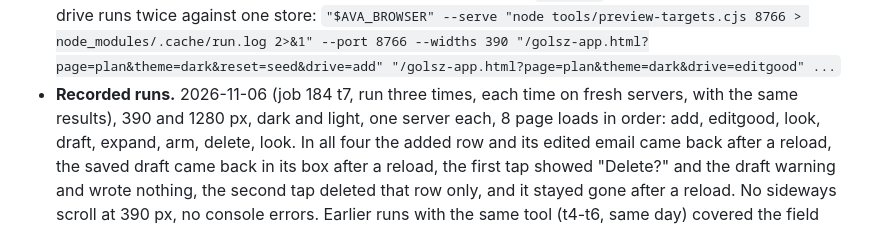
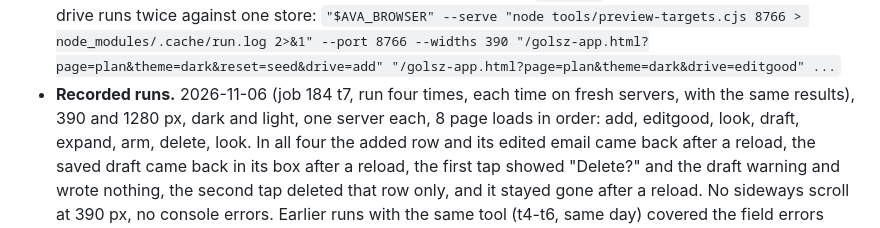
Before and after one commit to dimitridavourlis-glitch/Golsz, a Markdown page: CLAUDE.md, the part around the change. Rendered like a GitHub page.

```diff
--- a/CLAUDE.md
+++ b/CLAUDE.md
@@ -893,7 +893,7 @@ warning, migration 165 and the preview tool below.
   `--widths` value, so with two widths each drive runs twice against one store:
   `"$AVA_BROWSER" --serve "node tools/preview-targets.cjs 8766 > node_modules/.cache/run.log 2>&1" --port 8766
   --widths 390 "/golsz-app.html?page=plan&theme=dark&reset=seed&drive=add" "/golsz-app.html?page=plan&theme=dark&drive=editgood" ...`
-- **Recorded runs.** 2026-11-06 (job 184 t7, run three times, each time on fresh servers, with the same results), 390
+- **Recorded runs.** 2026-11-06 (job 184 t7, run four times, each time on fresh servers, with the same results), 390
   and 1280 px, dark and light, one server each, 8 page loads in order: add, editgood, look, draft, expand, arm, delete,
   look. In all four the added row and its edited email came back after a reload, the saved draft came back in its
   box after a reload, the first tap showed "Delete?" and the draft warning and wrote nothing, the second tap deleted
```
Also changed, not shown: AI_HANDOFF.md (+8 -8 lines).
